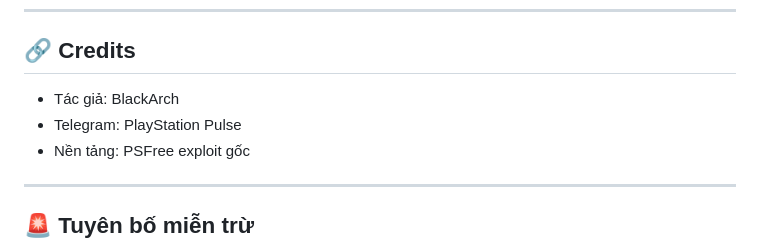
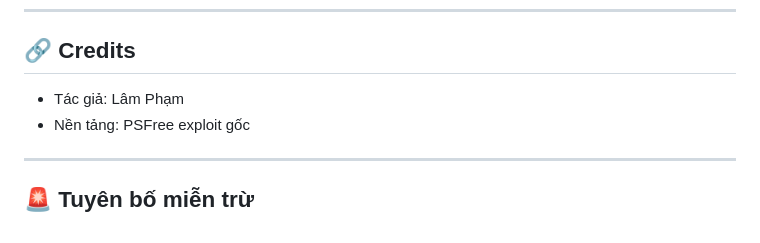
Before and after one commit to LPhamDev97/900, a Markdown page: README.md, the part around the change. GitHub-like rendering.

```diff
--- a/README.md
+++ b/README.md
@@ -120,8 +120,7 @@ Dự án mang đến giao diện mới hoàn toàn so với PSFree exploit gốc
 
 ## 🔗 Credits
 
-- Tác giả: BlackArch
-- Telegram: PlayStation Pulse
+- Tác giả: Lâm Phạm
 - Nền tảng: PSFree exploit gốc
 
 ---
```
